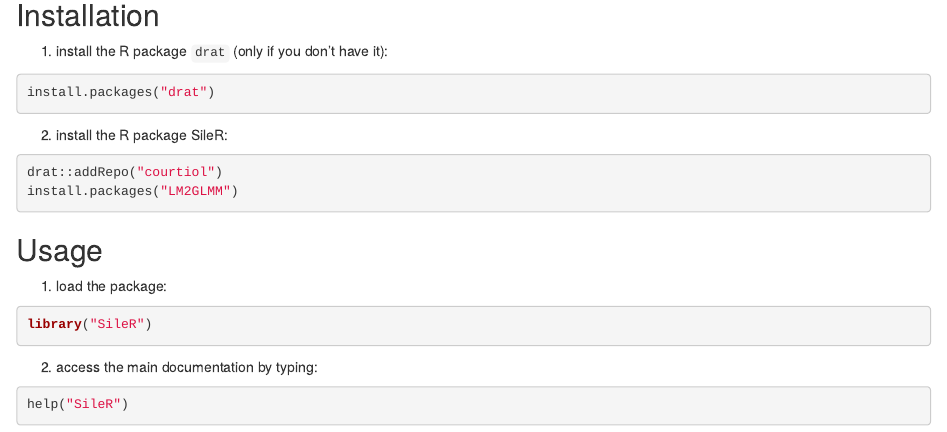
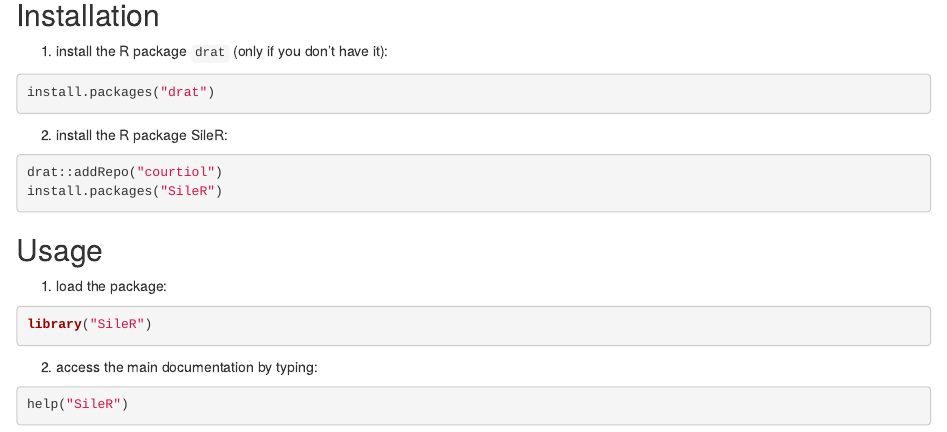
Before and after one commit to courtiol/SileR, an R Markdown document (readme.Rmd): the page in a window 1100 px wide, from 270 px down. Rendered offline with R 4.5, knitr and Pandoc, with nearby package versions.

Commit message:
fix name package

````diff
--- a/readme.Rmd
+++ b/readme.Rmd
@@ -29,7 +29,7 @@ install.packages("drat")
 
 ```{r, eval = FALSE}
 drat::addRepo("courtiol")
-install.packages("LM2GLMM")
+install.packages("SileR")
 ```
 
 ## Usage
````
